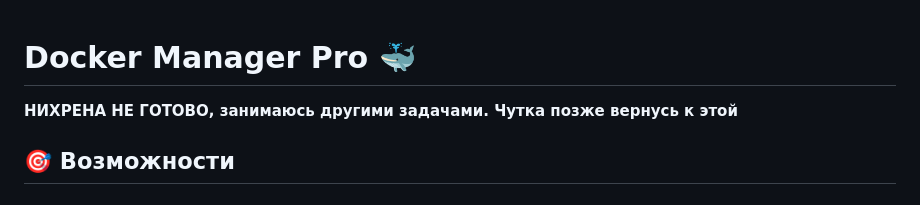
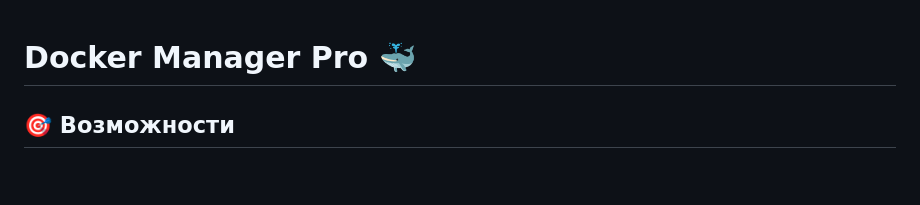
Before and after one commit to glebgv/docker-manager, a Markdown page: README.md, the part around the change. Rendered like a GitHub page.

```diff
--- a/README.md
+++ b/README.md
@@ -1,6 +1,4 @@
 # Docker Manager Pro 🐳
-
-**НИХРЕНА НЕ ГОТОВО, занимаюсь другими задачами. Чутка позже вернусь к этой**
 
 ## 🎯 Возможности
 
```
